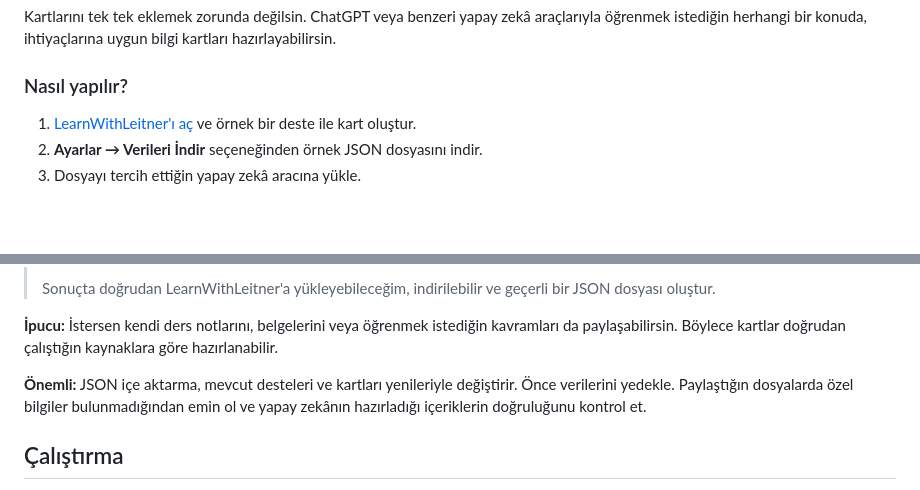
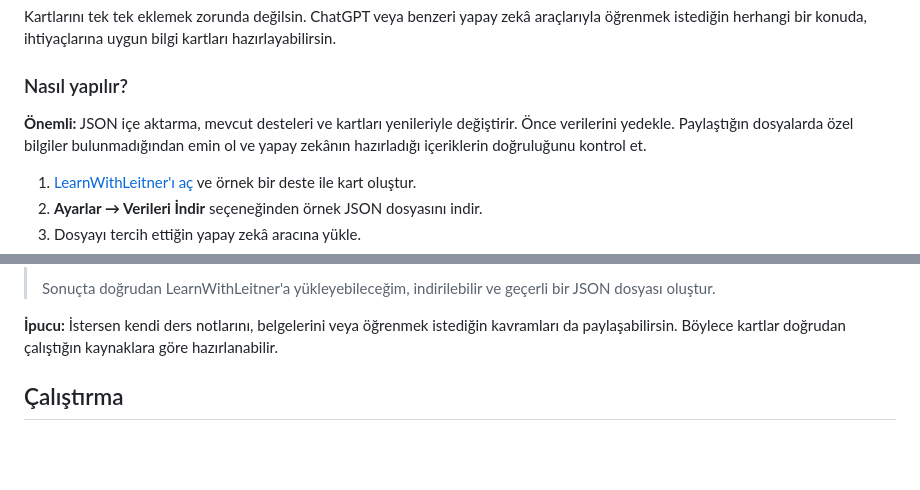
Before and after one commit to akcealan/LearnWithLeitner, a Markdown page: README.md, 2 parts joined by grey strips. Drawn GitHub-style; blank space fills up the shorter version.

Commit message:
Update README with JSON import warning
Added a warning about JSON import affecting existing decks and cards, and emphasized the need to back up data.

```diff
--- a/README.md
+++ b/README.md
@@ -34,6 +34,8 @@ Kartlarını tek tek eklemek zorunda değilsin. ChatGPT veya benzeri yapay zekâ
 
 ### Nasıl yapılır?
 
+**Önemli:** JSON içe aktarma, mevcut desteleri ve kartları yenileriyle değiştirir. Önce verilerini yedekle. Paylaştığın dosyalarda özel bilgiler bulunmadığından emin ol ve yapay zekânın hazırladığı içeriklerin doğruluğunu kontrol et.
+
 1. [LearnWithLeitner'ı aç](https://akcealan.github.io/LearnWithLeitner/) ve örnek bir deste ile kart oluştur.
 2. **Ayarlar → Verileri İndir** seçeneğinden örnek JSON dosyasını indir.
 3. Dosyayı tercih ettiğin yapay zekâ aracına yükle.
@@ -59,8 +61,6 @@ Kartlarını tek tek eklemek zorunda değilsin. ChatGPT veya benzeri yapay zekâ
 > Sonuçta doğrudan LearnWithLeitner'a yükleyebileceğim, indirilebilir ve geçerli bir JSON dosyası oluştur.
 
 **İpucu:** İstersen kendi ders notlarını, belgelerini veya öğrenmek istediğin kavramları da paylaşabilirsin. Böylece kartlar doğrudan çalıştığın kaynaklara göre hazırlanabilir.
-
-**Önemli:** JSON içe aktarma, mevcut desteleri ve kartları yenileriyle değiştirir. Önce verilerini yedekle. Paylaştığın dosyalarda özel bilgiler bulunmadığından emin ol ve yapay zekânın hazırladığı içeriklerin doğruluğunu kontrol et.
 
 ## Çalıştırma
 
```
